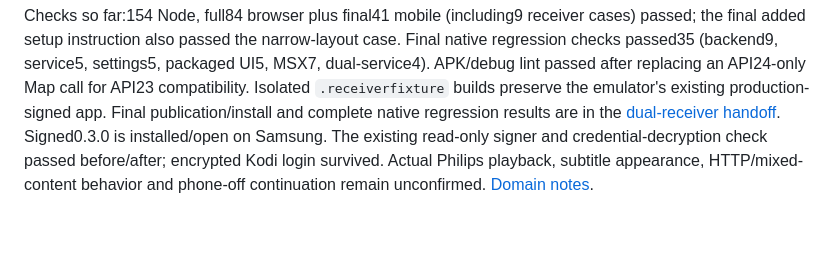
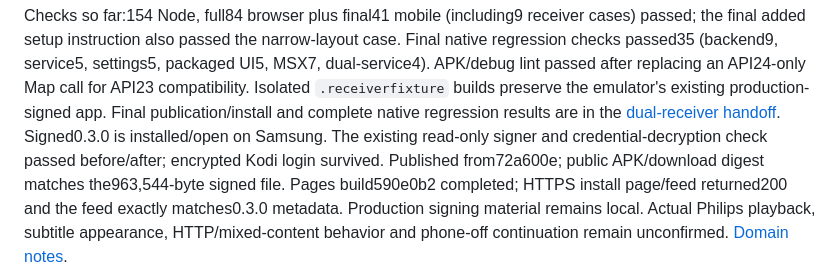
Before and after one commit to kiansheik/kodaklumaremote, a Markdown page: docs/agent/current-state.md, the part around the change. GitHub-like rendering; blank space fills up the shorter version.

```diff
--- a/docs/agent/current-state.md
+++ b/docs/agent/current-state.md
@@ -296,5 +296,8 @@ app. Final publication/install and complete native regression results are in
 the [dual-receiver handoff](session-handoffs/2026-10-18-dual-receiver-msx.md).
 Signed0.3.0 is installed/open on Samsung. The existing read-only signer and
 credential-decryption check passed before/after; encrypted Kodi login survived.
+Published from72a600e; public APK/download digest matches the963,544-byte signed
+file. Pages build590e0b2 completed; HTTPS install page/feed returned200 and the
+feed exactly matches0.3.0 metadata. Production signing material remains local.
 Actual Philips playback, subtitle appearance, HTTP/mixed-content behavior and
 phone-off continuation remain unconfirmed. [Domain notes](msx-receiver.md).
```
Also changed, not shown: docs/agent/log.md (+4 -0 lines), 1 other file.
